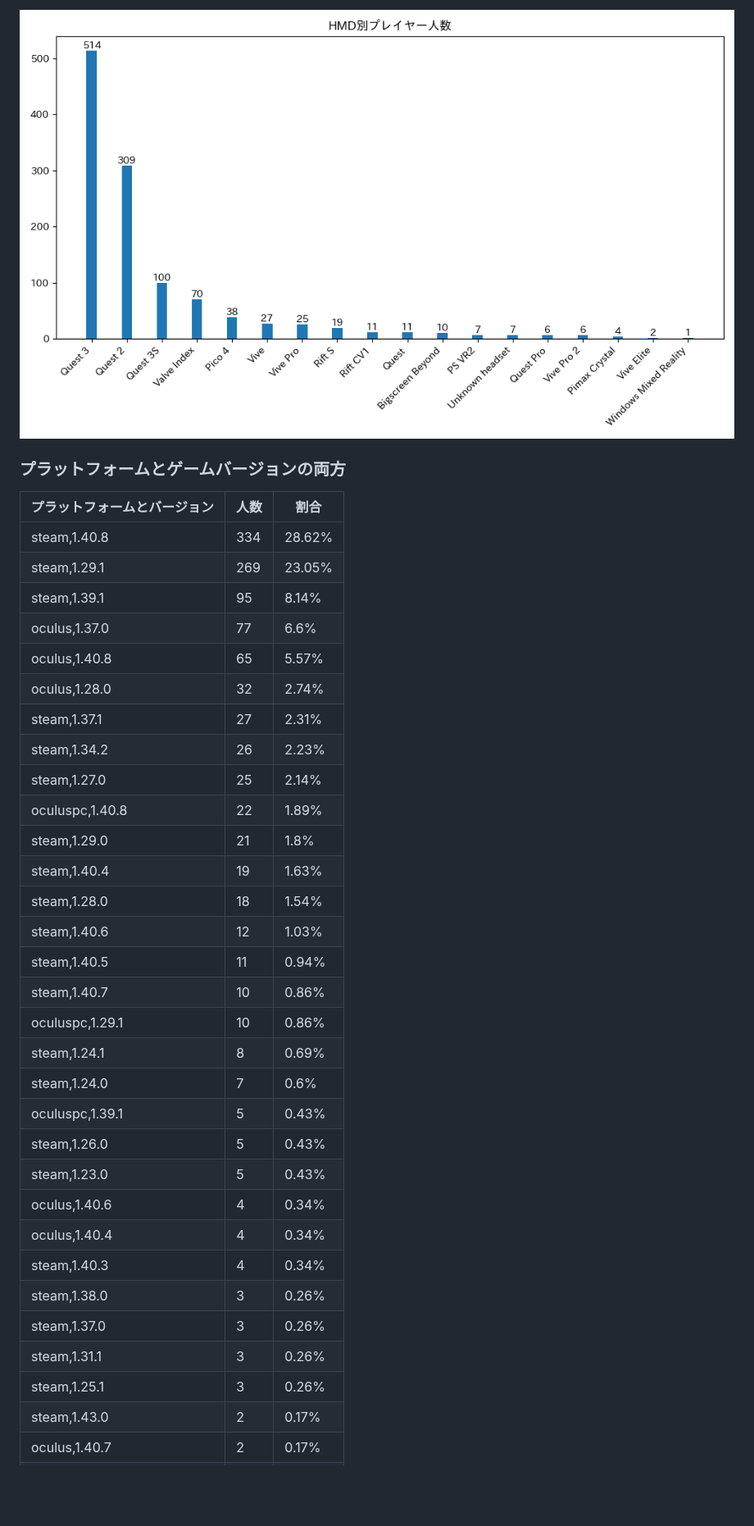
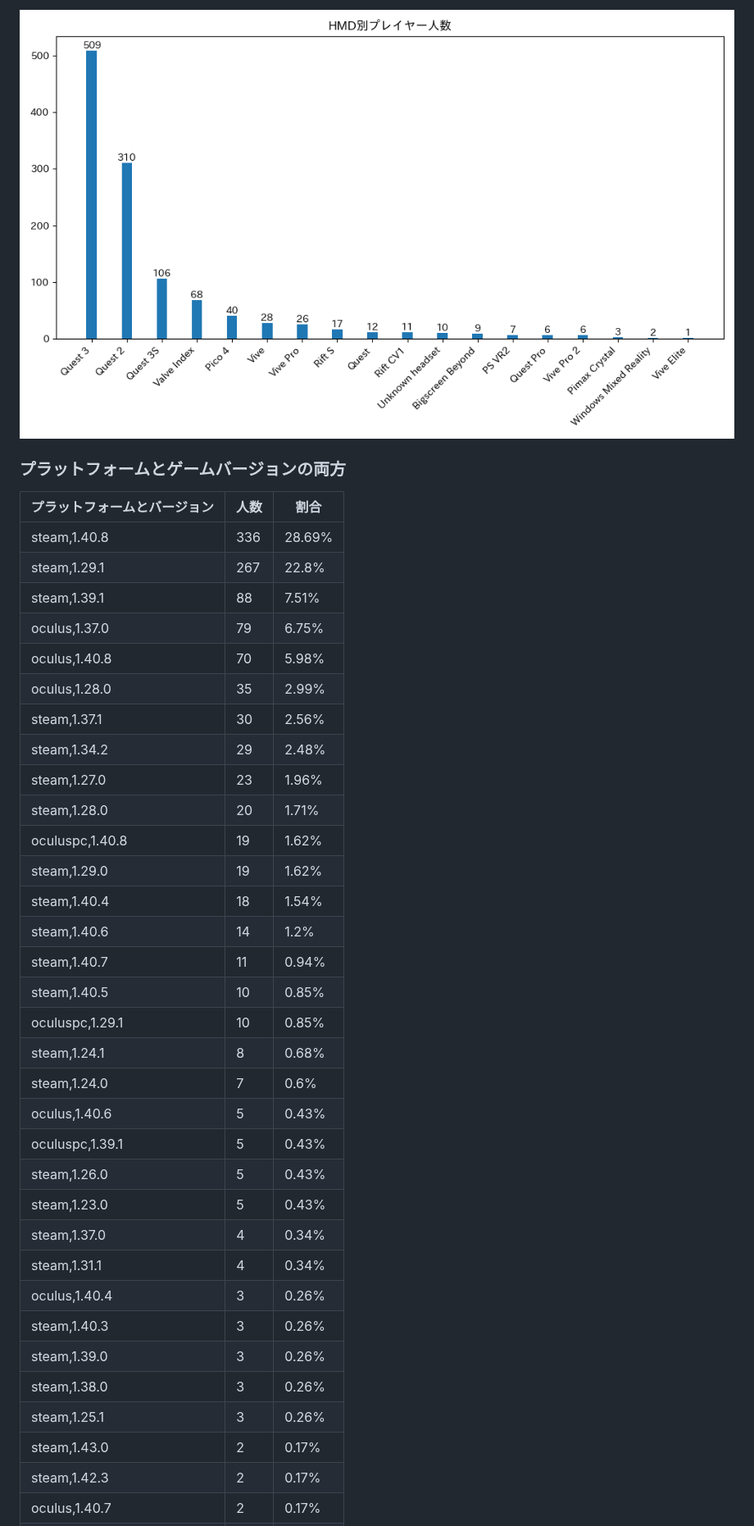
Before and after one commit to rakkyo150/player_count_by_bs_version, a Markdown page: README.md, the part around one of its changes. Shown at 82% size. Rendered like a GitHub page; pictures changed too: hmd_count.png; blank space fills up the shorter version.

```diff
--- a/README.md
+++ b/README.md
@@ -92,34 +91,36 @@
 ### プラットフォームとゲームバージョンの両方
 | プラットフォームとバージョン | 人数 | 割合 |
 | ---- | ---- | ---- |
-| steam,1.40.8 | 334 | 28.62% |
-| steam,1.29.1 | 269 | 23.05% |
-| steam,1.39.1 | 95 | 8.14% |
-| oculus,1.37.0 | 77 | 6.6% |
-| oculus,1.40.8 | 65 | 5.57% |
-| oculus,1.28.0 | 32 | 2.74% |
-| steam,1.37.1 | 27 | 2.31% |
-| steam,1.34.2 | 26 | 2.23% |
-| steam,1.27.0 | 25 | 2.14% |
-| oculuspc,1.40.8 | 22 | 1.89% |
-| steam,1.29.0 | 21 | 1.8% |
-| steam,1.40.4 | 19 | 1.63% |
-| steam,1.28.0 | 18 | 1.54% |
-| steam,1.40.6 | 12 | 1.03% |
-| steam,1.40.5 | 11 | 0.94% |
-| steam,1.40.7 | 10 | 0.86% |
-| oculuspc,1.29.1 | 10 | 0.86% |
-| steam,1.24.1 | 8 | 0.69% |
+| steam,1.40.8 | 336 | 28.69% |
+| steam,1.29.1 | 267 | 22.8% |
+| steam,1.39.1 | 88 | 7.51% |
+| oculus,1.37.0 | 79 | 6.75% |
+| oculus,1.40.8 | 70 | 5.98% |
+| oculus,1.28.0 | 35 | 2.99% |
+| steam,1.37.1 | 30 | 2.56% |
+| steam,1.34.2 | 29 | 2.48% |
+| steam,1.27.0 | 23 | 1.96% |
+| steam,1.28.0 | 20 | 1.71% |
+| oculuspc,1.40.8 | 19 | 1.62% |
+| steam,1.29.0 | 19 | 1.62% |
+| steam,1.40.4 | 18 | 1.54% |
+| steam,1.40.6 | 14 | 1.2% |
+| steam,1.40.7 | 11 | 0.94% |
+| steam,1.40.5 | 10 | 0.85% |
+| oculuspc,1.29.1 | 10 | 0.85% |
+| steam,1.24.1 | 8 | 0.68% |
 | steam,1.24.0 | 7 | 0.6% |
+| oculus,1.40.6 | 5 | 0.43% |
 | oculuspc,1.39.1 | 5 | 0.43% |
 | steam,1.26.0 | 5 | 0.43% |
 | steam,1.23.0 | 5 | 0.43% |
-| oculus,1.40.6 | 4 | 0.34% |
-| oculus,1.40.4 | 4 | 0.34% |
-| steam,1.40.3 | 4 | 0.34% |
+| steam,1.37.0 | 4 | 0.34% |
+| steam,1.31.1 | 4 | 0.34% |
+| oculus,1.40.4 | 3 | 0.26% |
+| steam,1.40.3 | 3 | 0.26% |
+| steam,1.39.0 | 3 | 0.26% |
 | steam,1.38.0 | 3 | 0.26% |
-| steam,1.37.0 | 3 | 0.26% |
-| steam,1.31.1 | 3 | 0.26% |
 | steam,1.25.1 | 3 | 0.26% |
 | steam,1.43.0 | 2 | 0.17% |
+| steam,1.42.3 | 2 | 0.17% |
 | oculus,1.40.7 | 2 | 0.17% |
```
Also changed, not shown: other parts of README.md (+41 -47 lines), game_version_count.png, platform_count.png, platform_game_version_count.png, 1 other file.
